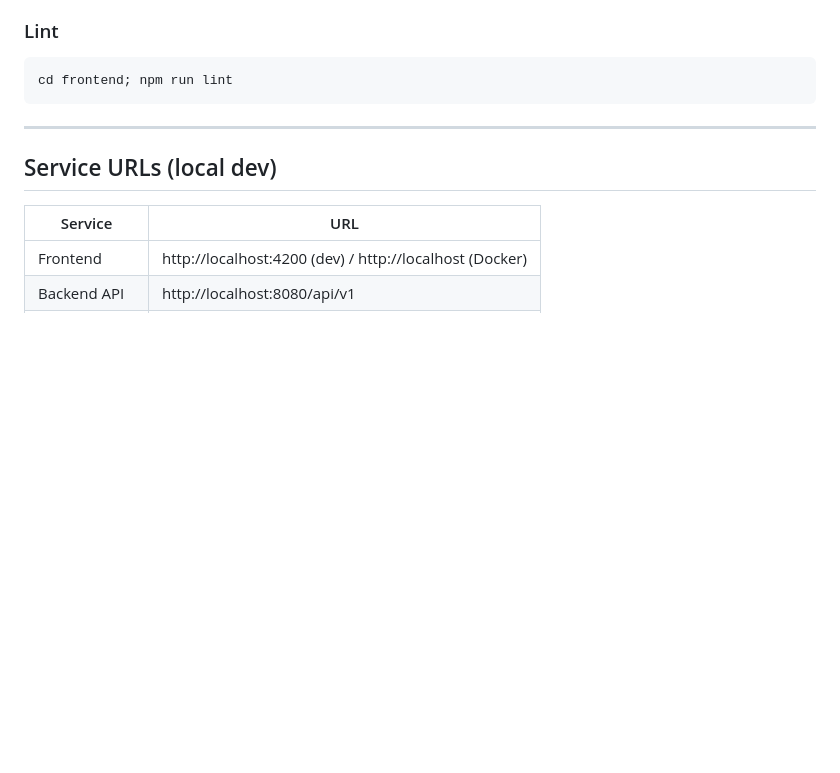
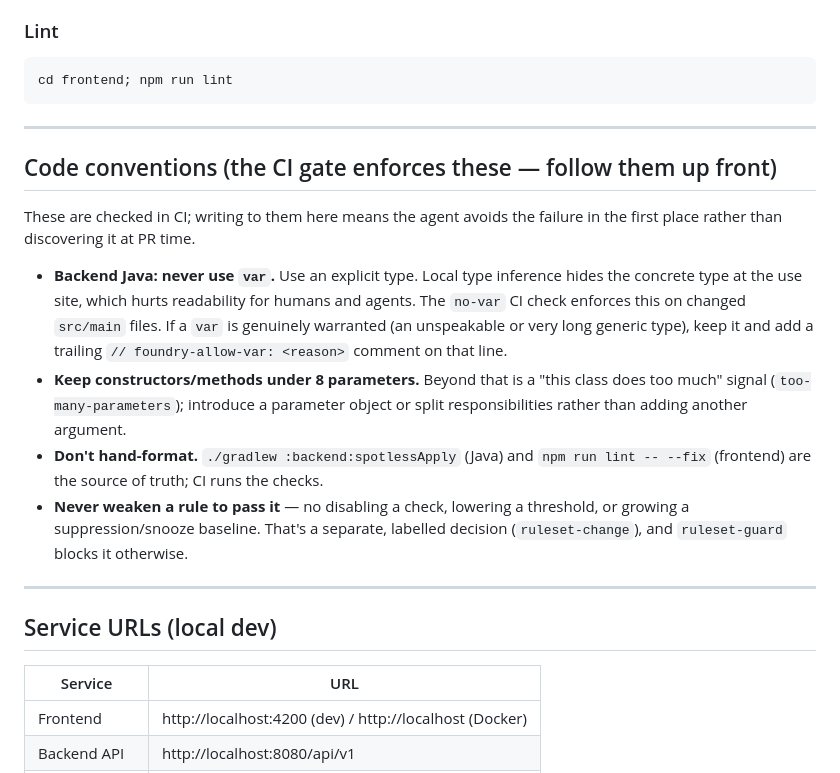
Before and after one commit to CMaintz/jobbuddy, a Markdown page: CLAUDE.md, the part around the change. GitHub-like rendering; blank space fills up the shorter version.

Commit message:
docs(CLAUDE.md): standing code-conventions the gate enforces
Puts the CI rules where the agent reads them up front (in-loop standing context),
not just at CI: no Java var (with the // foundry-allow-var escape), keep
constructors under 8 params, don't hand-format, never weaken a rule to pass it.
Feeds the same rule set left of CI, per Foundry's three-placement design.

````diff
--- a/CLAUDE.md
+++ b/CLAUDE.md
@@ -81,6 +81,27 @@ cd frontend; npm run test:ci
 ```powershell
 cd frontend; npm run lint
 ```
+
+---
+
+## Code conventions (the CI gate enforces these — follow them up front)
+
+These are checked in CI; writing to them here means the agent avoids the failure
+in the first place rather than discovering it at PR time.
+
+- **Backend Java: never use `var`.** Use an explicit type. Local type inference
+  hides the concrete type at the use site, which hurts readability for humans and
+  agents. The `no-var` CI check enforces this on changed `src/main` files. If a
+  `var` is genuinely warranted (an unspeakable or very long generic type), keep it
+  and add a trailing `// foundry-allow-var: <reason>` comment on that line.
+- **Keep constructors/methods under 8 parameters.** Beyond that is a "this class
+  does too much" signal (`too-many-parameters`); introduce a parameter object or
+  split responsibilities rather than adding another argument.
+- **Don't hand-format.** `./gradlew :backend:spotlessApply` (Java) and
+  `npm run lint -- --fix` (frontend) are the source of truth; CI runs the checks.
+- **Never weaken a rule to pass it** — no disabling a check, lowering a threshold,
+  or growing a suppression/snooze baseline. That's a separate, labelled decision
+  (`ruleset-change`), and `ruleset-guard` blocks it otherwise.
 
 ---
 
````
